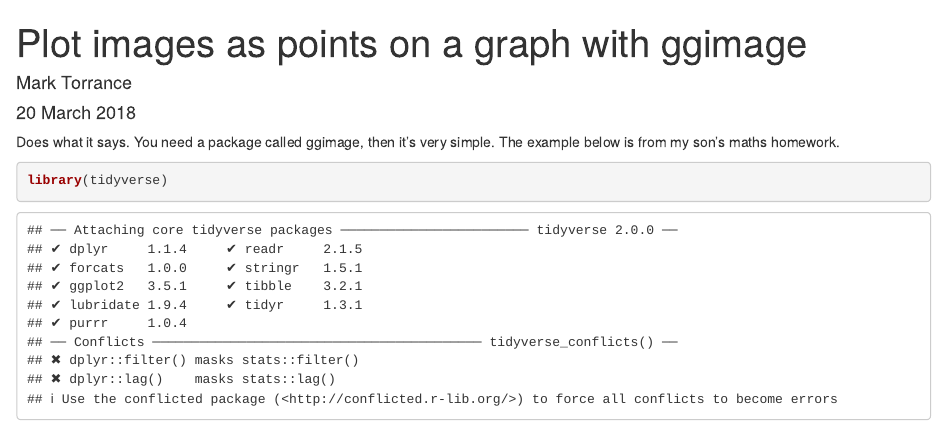
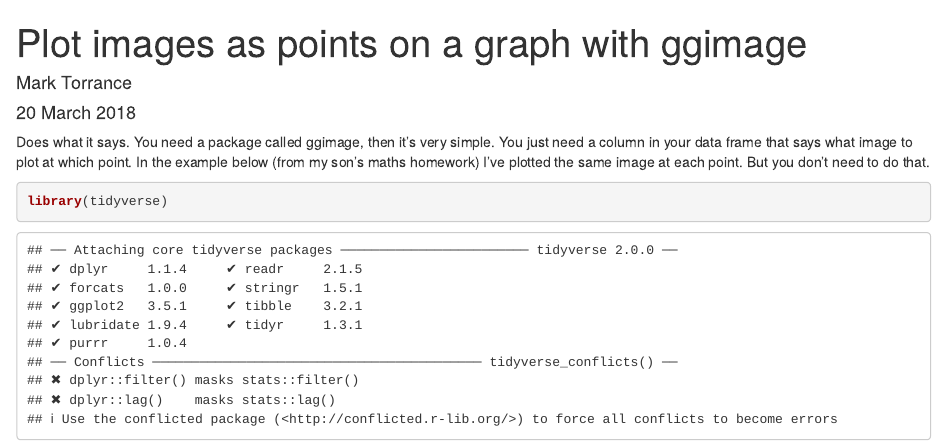
Before and after one commit to ntupsychology/trafooft, an R Markdown document (PlotImagesAsPoints/images_as_points.Rmd): the page in a window 1100 px wide, from its top. Rendered offline with R 4.5, knitr and Pandoc, with nearby package versions; some code elsewhere in the file could not run offline.

Commit message:
Update images_as_points.Rmd
minor edit to explanation

````diff
--- a/PlotImagesAsPoints/images_as_points.Rmd
+++ b/PlotImagesAsPoints/images_as_points.Rmd
@@ -5,7 +5,7 @@ date: "20 March 2018"
 output: html_document
 ---
 
-Does what it says. You need a package called ggimage, then it's very simple. The example below is from my son's maths homework.
+Does what it says. You need a package called ggimage, then it's very simple. You just need a column in your data frame that says what image to plot at which point. In the example below (from my son's maths homework) I've plotted the same image at each point. But you don't need to do that.
 
 ```{R}
 library(tidyverse)
````
